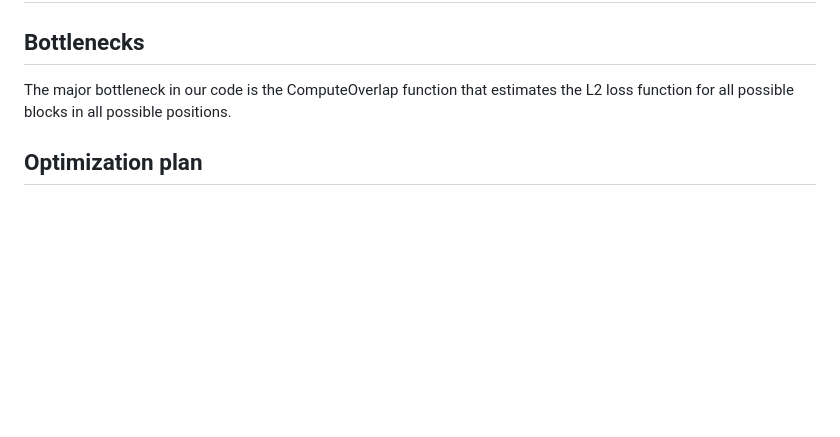
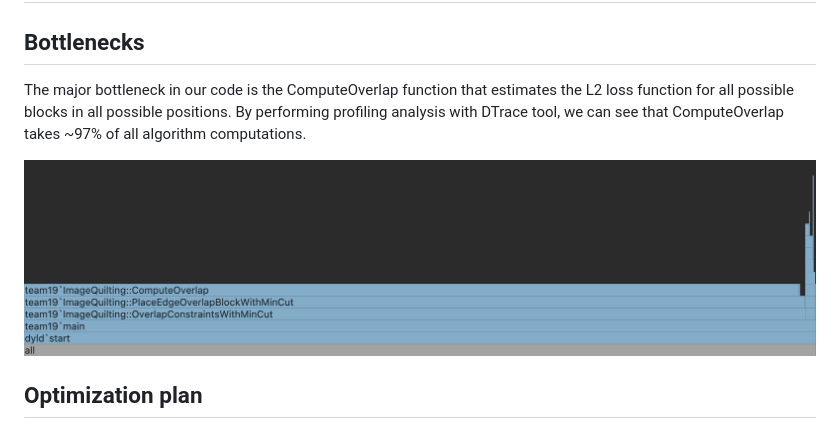
Before and after one commit to IvanSobko/image-quilting-optimization, a Markdown page: README.md, the part around the change. Drawn GitHub-style; pictures changed too: results/flamegraph.png; blank space fills up the shorter version.

Commit message:
add flamegraph to README.md fix build for windows

```diff
--- a/README.md
+++ b/README.md
@@ -117,7 +117,10 @@ We ran performance measurements for different compiler flags: -O3 -ffast-math -m
 ## Benchmark alternatives
 
 ## Bottlenecks
-The major bottleneck in our code is the ComputeOverlap function that estimates the L2 loss function for all possible blocks in all possible positions.
+The major bottleneck in our code is the ComputeOverlap function that estimates the L2 loss function for all possible blocks in all possible
+positions. By performing profiling analysis with DTrace tool, we can see that ComputeOverlap takes ~97% of all algorithm computations.
+
+<img align="center" src="./results/flamegraph.png" width=900>
 
 ## Optimization plan
 
```
Also changed, not shown: 1 other file.
